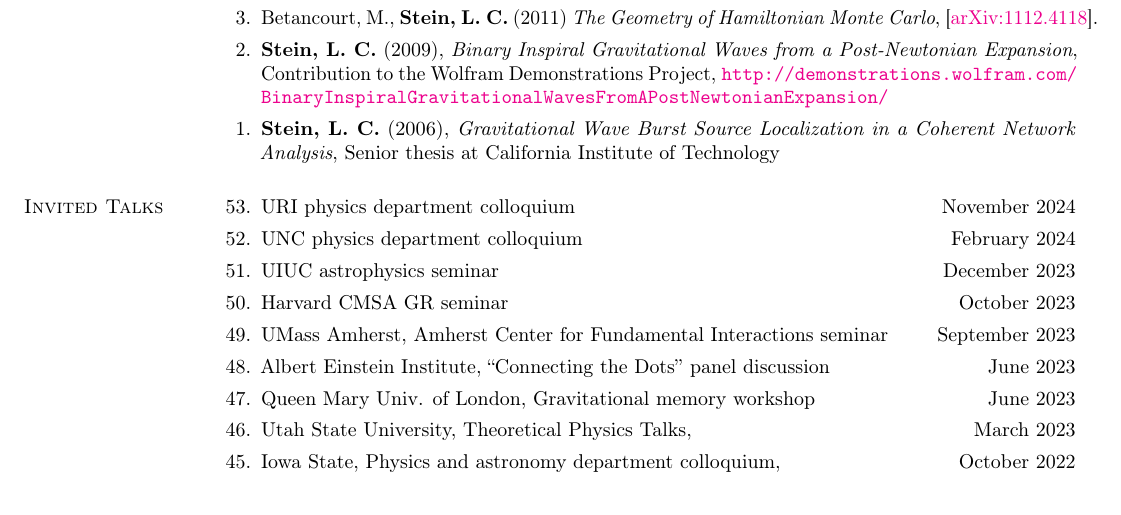
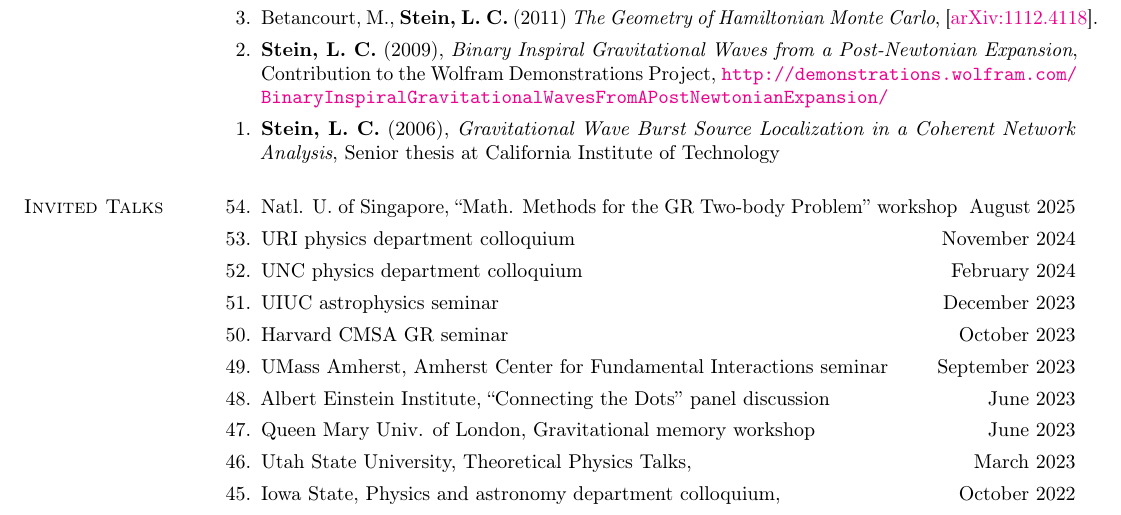
Before and after one commit to duetosymmetry/cv, a LaTeX CV (LeoCStein.tex, which reads TalksContent.tex): part of page 9 of 11, cut so that both start at the same text. Compiled offline with pdfLaTeX.

Commit message:
Add invited talk at NUS workshop
"Mathematical Methods for the General Relativistic Two-body Problem"

```diff
--- a/TalksContent.tex
+++ b/TalksContent.tex
@@ -3,6 +3,10 @@
 \section{Invited Talks}
 \secstartswithlist{}%
 \begin{etaremune}
+\item
+  Natl. U. of Singapore, ``Math. Methods for the GR Two-body Problem'' workshop
+  \hfill{}
+  August 2025
 \item
   URI physics department colloquium
   \hfill{}
```
